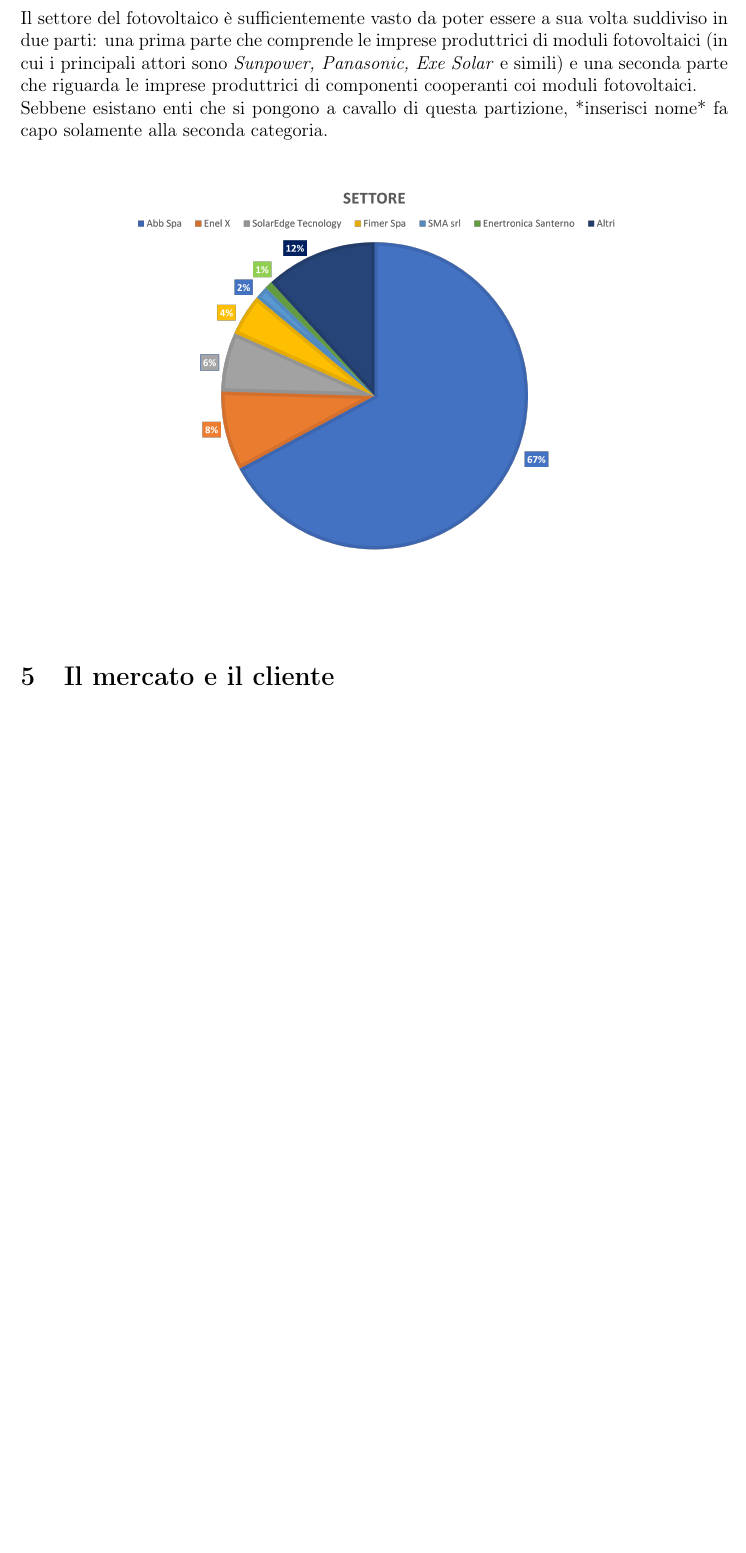
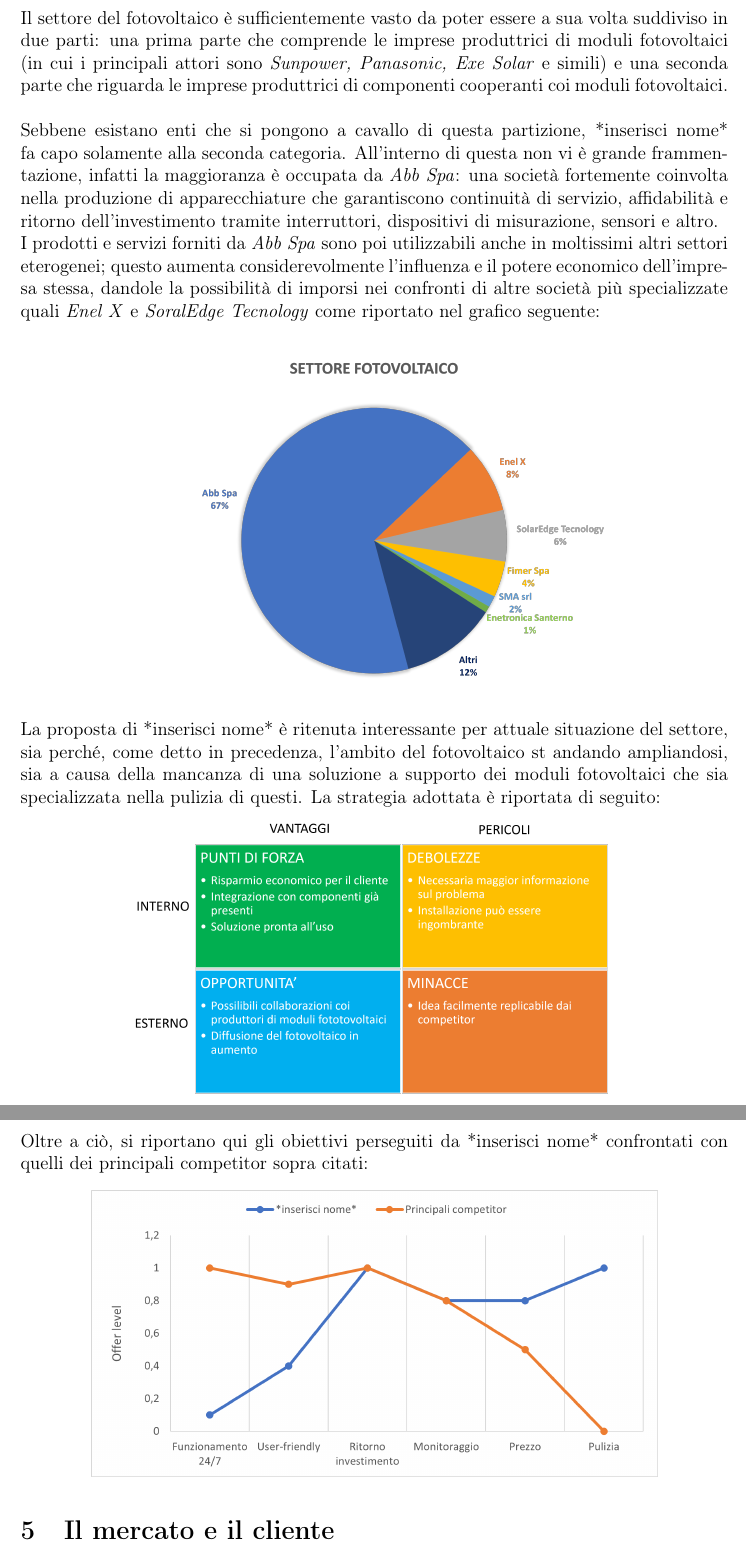
Before and after one commit to carnivuth/gip-project, a LaTeX document (Report/Report.tex): part of page 7 of 7 before the commit and two parts of pages 7 and 8 of 8 after it, the two joined at a grey line, cut so that both start at the same text, the shorter picture padded with empty space. Compiled offline with pdfLaTeX.

Commit message:
Aggiunta SWOT e curve di valore

```diff
--- a/Report/Report.tex
+++ b/Report/Report.tex
@@ -93,13 +93,20 @@
 		\includegraphics[width=0.7\textwidth]{Images/previsioni_solare.jpg}
 		\includegraphics[width=0.7\textwidth]{Images/andamento_pannelli2.png}
 	\end{center}
-	Il settore del fotovoltaico è sufficientemente vasto da poter essere a sua volta suddiviso in due parti: una prima parte che comprende le imprese produttrici di moduli fotovoltaici (in cui i principali attori sono \emph{Sunpower, Panasonic, Exe Solar} e simili) e una seconda parte che riguarda le imprese produttrici di componenti cooperanti coi moduli fotovoltaici.\\
-	Sebbene esistano enti che si pongono a cavallo di questa partizione, *inserisci nome* fa capo solamente alla seconda categoria.\\
-	\begin{figure}[h]
-		\begin{center}
-			\includegraphics[width=0.8\textwidth]{Images/suddivisione_settore.png}
-		\end{center}
-	\end{figure}\\
+	Il settore del fotovoltaico è sufficientemente vasto da poter essere a sua volta suddiviso in due parti: una prima parte che comprende le imprese produttrici di moduli fotovoltaici (in cui i principali attori sono \emph{Sunpower, Panasonic, Exe Solar} e simili) e una seconda parte che riguarda le imprese produttrici di componenti cooperanti coi moduli fotovoltaici.\\\\
+	Sebbene esistano enti che si pongono a cavallo di questa partizione, *inserisci nome* fa capo solamente alla seconda categoria. All'interno di questa non vi è grande frammentazione, infatti la maggioranza è occupata da \emph{Abb Spa}: una società fortemente coinvolta nella produzione di apparecchiature che garantiscono continuità di servizio, affidabilità e ritorno dell'investimento tramite interruttori, dispositivi di misurazione, sensori e altro.\\
+	I prodotti e servizi forniti da \emph{Abb Spa} sono poi utilizzabili anche in moltissimi altri settori eterogenei; questo aumenta considerevolmente l'influenza e il potere economico dell'impresa stessa, dandole la possibilità di imporsi nei confronti di altre società più specializzate quali \emph{Enel X} e \emph{SoralEdge Tecnology} come riportato nel grafico seguente:\\
+	\begin{center}
+		\includegraphics[width=0.7\textwidth]{Images/suddivisione_settore.png}
+	\end{center}
+	La proposta di *inserisci nome* è ritenuta interessante per attuale situazione del settore, sia perché, come detto in precedenza, l'ambito del fotovoltaico st andando ampliandosi, sia a causa della mancanza di una soluzione a supporto dei moduli fotovoltaici che sia specializzata nella pulizia di questi. La strategia adottata è riportata di seguito:
+	\begin{center}
+		\includegraphics[width=0.7\textwidth]{Images/SWOT.png}%\vspace{-2cm}
+	\end{center}
+	Oltre a ciò, si riportano qui gli obiettivi perseguiti da *inserisci nome* confrontati con quelli dei principali competitor sopra citati:
+	\begin{center}
+		\includegraphics[width=0.8\textwidth]{Images/curve_valore.png}%\vspace{-2cm}
+	\end{center}
 	\section{Il mercato e il cliente}
 	\section{Modello di business}
 	\section{Funzionamento del prodotto}
```
Also changed, not shown: Report/Images/SWOT.png (added), Report/Images/curve_valore.png (added), Report/Images/suddivisione_settore.png, Report/Report.tex (4 more changed lines).
